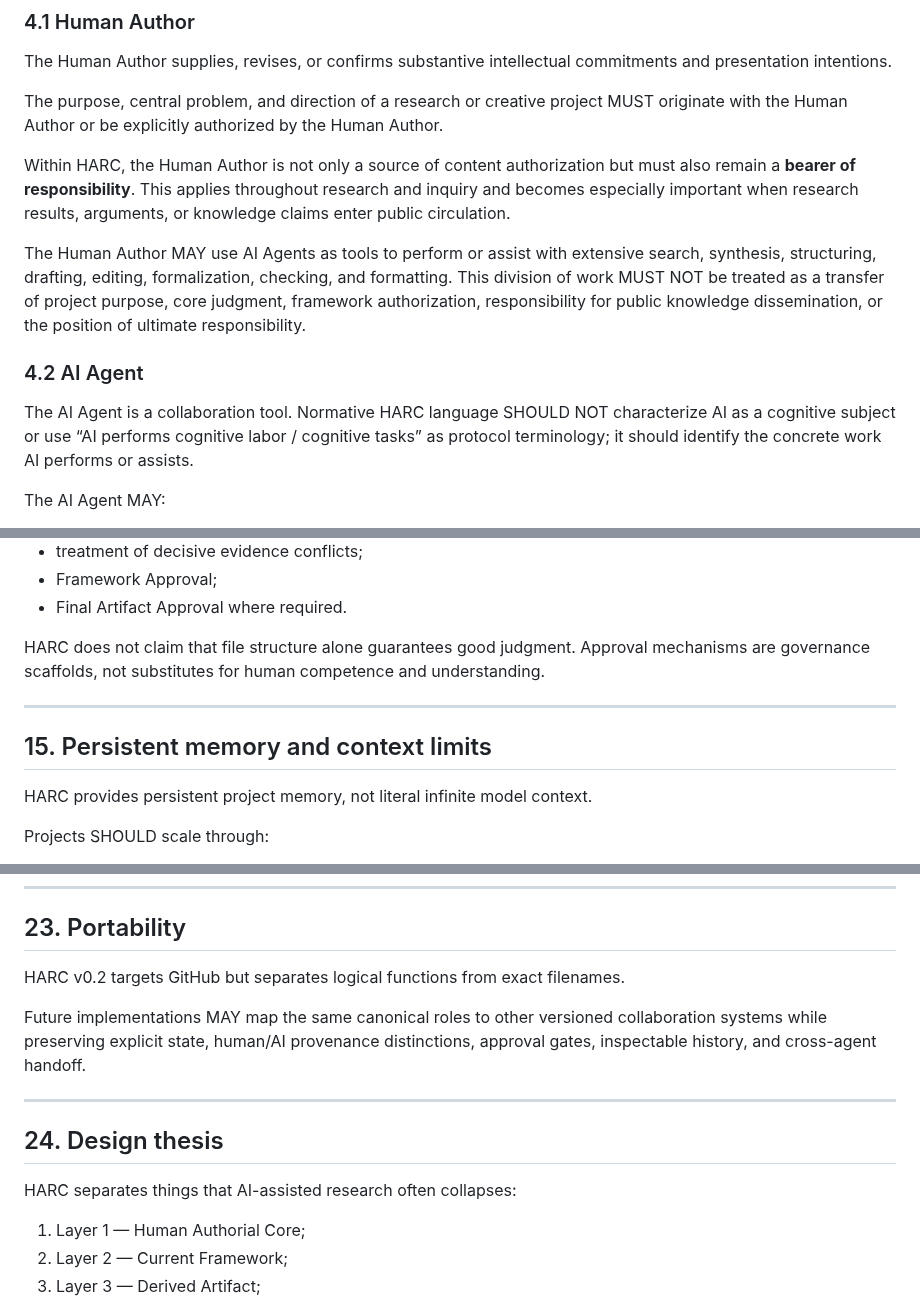
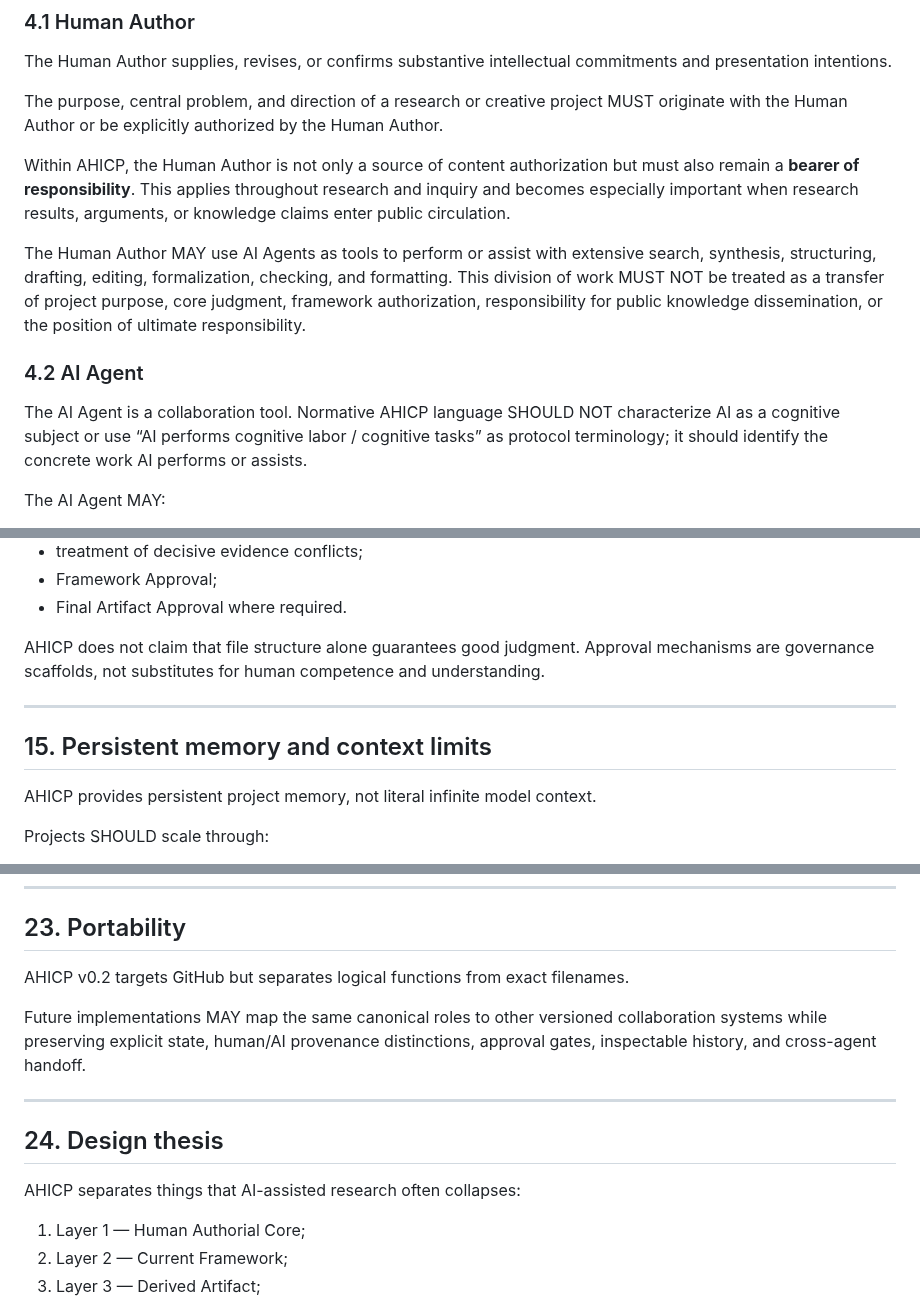
Before and after one commit to ChongLiuPhil/AI-Assisted-Human-Inquiry-and-Creation-Protocol, a Markdown page: protocol/SPECIFICATION.md, 3 parts joined by grey strips. Drawn GitHub-style.

```diff
--- a/protocol/SPECIFICATION.md
+++ b/protocol/SPECIFICATION.md
@@ -55,13 +55,13 @@ The Human Author supplies, revises, or confirms substantive intellectual commitm
 
 The purpose, central problem, and direction of a research or creative project MUST originate with the Human Author or be explicitly authorized by the Human Author.
 
-Within HARC, the Human Author is not only a source of content authorization but must also remain a **bearer of responsibility**. This applies throughout research and inquiry and becomes especially important when research results, arguments, or knowledge claims enter public circulation.
+Within AHICP, the Human Author is not only a source of content authorization but must also remain a **bearer of responsibility**. This applies throughout research and inquiry and becomes especially important when research results, arguments, or knowledge claims enter public circulation.
 
 The Human Author MAY use AI Agents as tools to perform or assist with extensive search, synthesis, structuring, drafting, editing, formalization, checking, and formatting. This division of work MUST NOT be treated as a transfer of project purpose, core judgment, framework authorization, responsibility for public knowledge dissemination, or the position of ultimate responsibility.
 
 ### 4.2 AI Agent
 
-The AI Agent is a collaboration tool. Normative HARC language SHOULD NOT characterize AI as a cognitive subject or use “AI performs cognitive labor / cognitive tasks” as protocol terminology; it should identify the concrete work AI performs or assists.
+The AI Agent is a collaboration tool. Normative AHICP language SHOULD NOT characterize AI as a cognitive subject or use “AI performs cognitive labor / cognitive tasks” as protocol terminology; it should identify the concrete work AI performs or assists.
 
 The AI Agent MAY:
 
@@ -421,13 +421,13 @@ Human attention SHOULD be concentrated on high-leverage decisions, including:
 - Framework Approval;
 - Final Artifact Approval where required.
 
-HARC does not claim that file structure alone guarantees good judgment. Approval mechanisms are governance scaffolds, not substitutes for human competence and understanding.
+AHICP does not claim that file structure alone guarantees good judgment. Approval mechanisms are governance scaffolds, not substitutes for human competence and understanding.
 
 ---
 
 ## 15. Persistent memory and context limits
 
-HARC provides persistent project memory, not literal infinite model context.
+AHICP provides persistent project memory, not literal infinite model context.
 
 Projects SHOULD scale through:
 
@@ -615,7 +615,7 @@ For long or high-stakes projects, evidence directories, Approved Framework snaps
 
 ## 23. Portability
 
-HARC v0.2 targets GitHub but separates logical functions from exact filenames.
+AHICP v0.2 targets GitHub but separates logical functions from exact filenames.
 
 Future implementations MAY map the same canonical roles to other versioned collaboration systems while preserving explicit state, human/AI provenance distinctions, approval gates, inspectable history, and cross-agent handoff.
 
@@ -623,7 +623,7 @@ Future implementations MAY map the same canonical roles to other versioned colla
 
 ## 24. Design thesis
 
-HARC separates things that AI-assisted research often collapses:
+AHICP separates things that AI-assisted research often collapses:
 
 1. Layer 1 — Human Authorial Core;
 2. Layer 2 — Current Framework;
```
Also changed, not shown: other parts of protocol/SPECIFICATION.md (+16 -16 lines).
